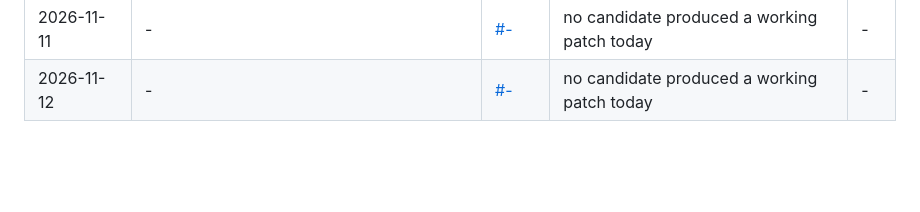
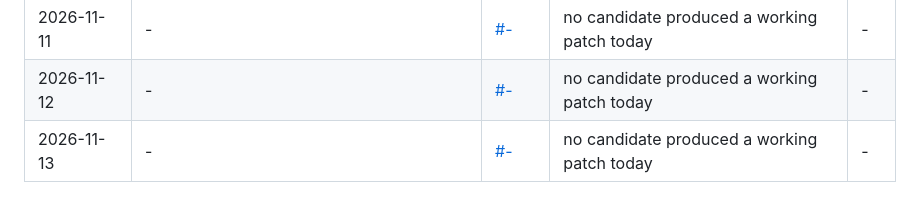
Before and after one commit to P-r-e-m-i-u-m/generative-ai-engineering-lab, a Markdown page: pr-log.md, the part around the change. GitHub-like rendering; blank space fills up the shorter version.

Commit message:
chore: log daily PR hunter run

```diff
--- a/pr-log.md
+++ b/pr-log.md
@@ -142,3 +142,4 @@
 | 2026-11-10 | - | [#-](-) | no candidate produced a working patch today | - |
 | 2026-11-11 | - | [#-](-) | no candidate produced a working patch today | - |
 | 2026-11-12 | - | [#-](-) | no candidate produced a working patch today | - |
+| 2026-11-13 | - | [#-](-) | no candidate produced a working patch today | - |
```
